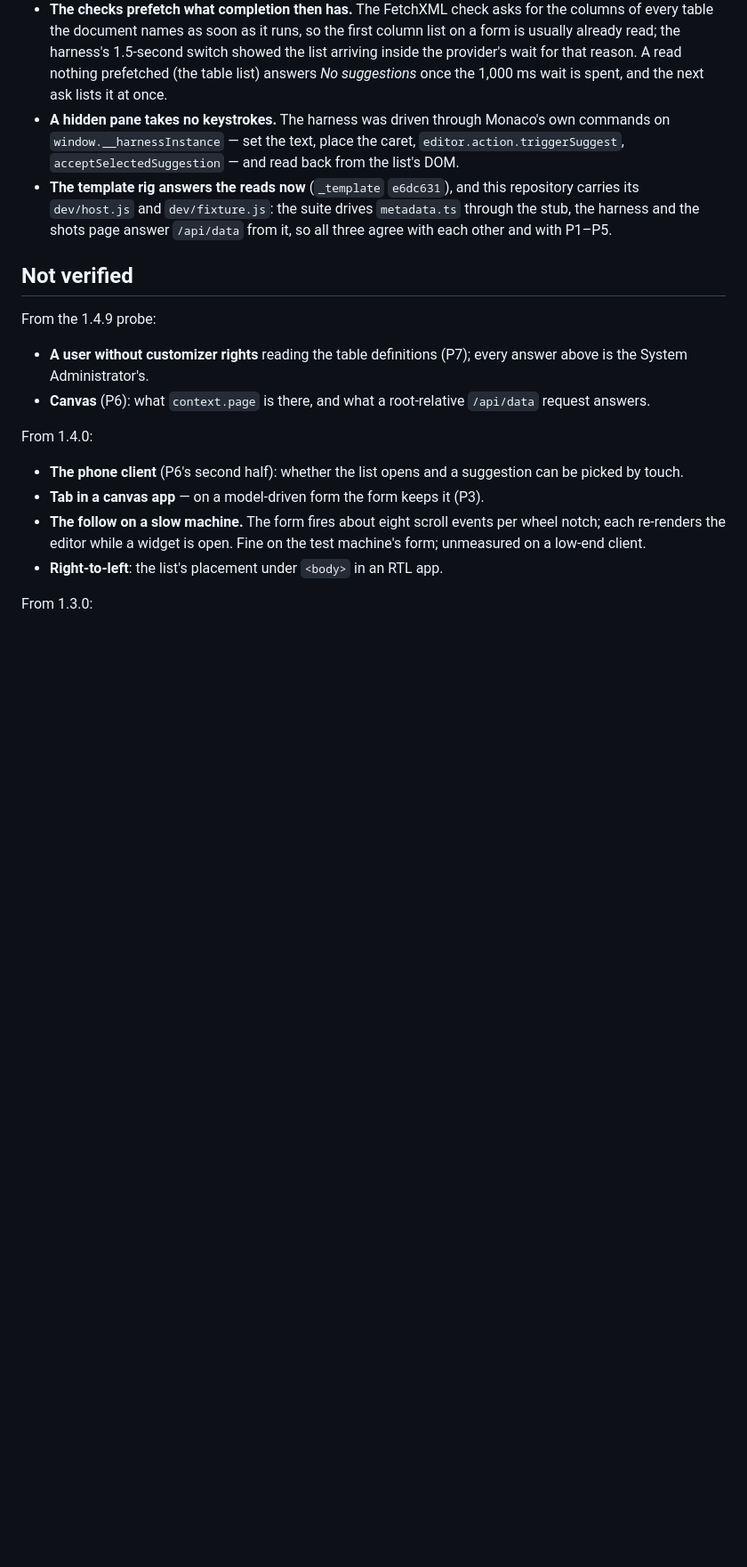
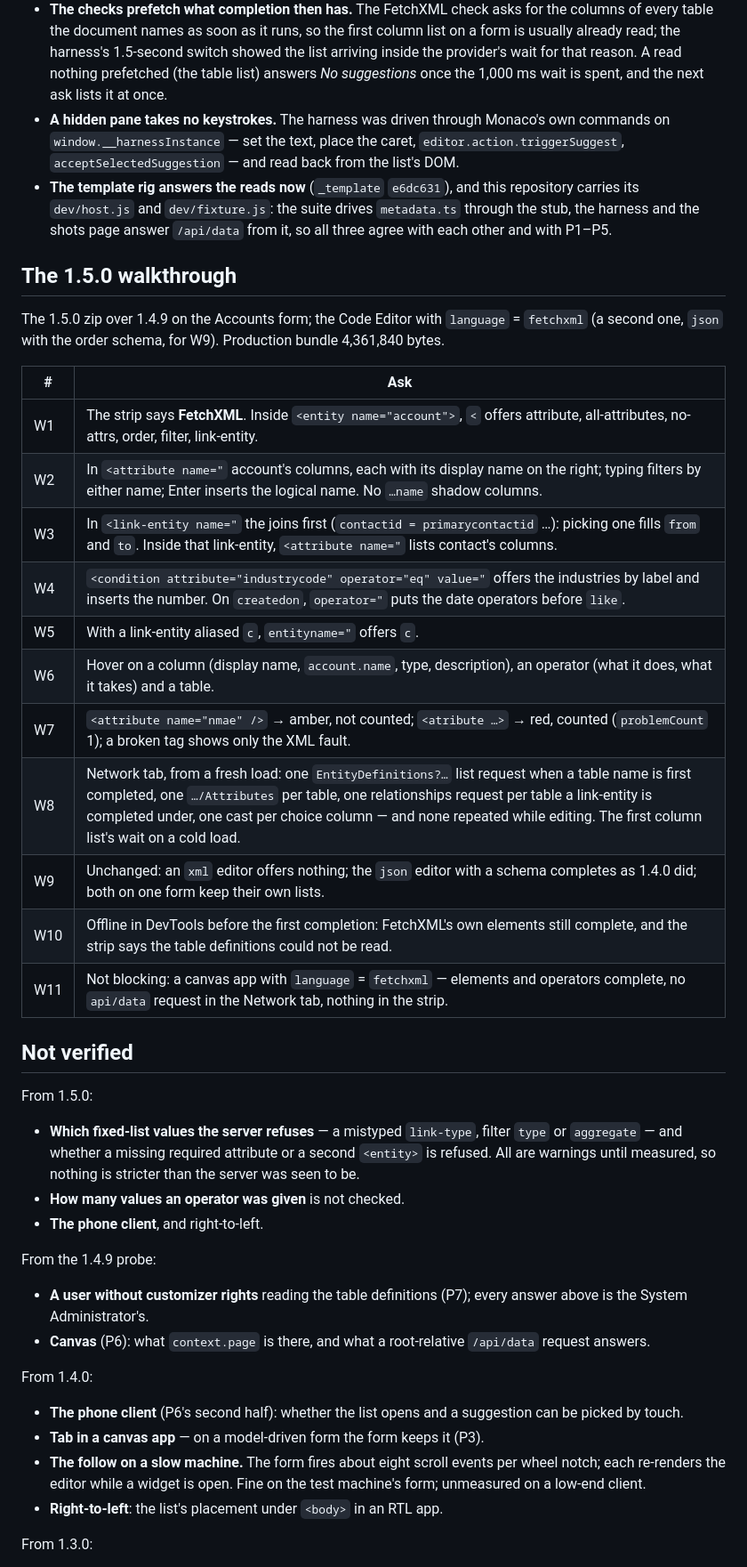
Before and after one commit to Charlesllamas/Code-Editor-PCF, a Markdown page: SPEC.md, the part around the change. Shown at 89% size. Rendered like a GitHub page; blank space fills up the shorter version.

Commit message:
Set out the 1.5.0 walkthrough, and what 1.5.0 leaves unmeasured

```diff
--- a/SPEC.md
+++ b/SPEC.md
@@ -676,7 +676,36 @@ options) and none after.
   drives `metadata.ts` through the stub, the harness and the shots page answer
   `/api/data` from it, so all three agree with each other and with P1–P5.
 
+## The 1.5.0 walkthrough
+
+The 1.5.0 zip over 1.4.9 on the Accounts form; the Code Editor with
+`language` = `fetchxml` (a second one, `json` with the order schema, for W9).
+Production bundle 4,361,840 bytes.
+
+| # | Ask |
+|---|---|
+| W1 | The strip says **FetchXML**. Inside `<entity name="account">`, `<` offers attribute, all-attributes, no-attrs, order, filter, link-entity. |
+| W2 | In `<attribute name="` account's columns, each with its display name on the right; typing filters by either name; Enter inserts the logical name. No `…name` shadow columns. |
+| W3 | In `<link-entity name="` the joins first (`contactid = primarycontactid` …): picking one fills `from` and `to`. Inside that link-entity, `<attribute name="` lists contact's columns. |
+| W4 | `<condition attribute="industrycode" operator="eq" value="` offers the industries by label and inserts the number. On `createdon`, `operator="` puts the date operators before `like`. |
+| W5 | With a link-entity aliased `c`, `entityname="` offers `c`. |
+| W6 | Hover on a column (display name, `account.name`, type, description), an operator (what it does, what it takes) and a table. |
+| W7 | `<attribute name="nmae" />` → amber, not counted; `<atribute …>` → red, counted (`problemCount` 1); a broken tag shows only the XML fault. |
+| W8 | Network tab, from a fresh load: one `EntityDefinitions?…` list request when a table name is first completed, one `…/Attributes` per table, one relationships request per table a link-entity is completed under, one cast per choice column — and none repeated while editing. The first column list's wait on a cold load. |
+| W9 | Unchanged: an `xml` editor offers nothing; the `json` editor with a schema completes as 1.4.0 did; both on one form keep their own lists. |
+| W10 | Offline in DevTools before the first completion: FetchXML's own elements still complete, and the strip says the table definitions could not be read. |
+| W11 | Not blocking: a canvas app with `language` = `fetchxml` — elements and operators complete, no `api/data` request in the Network tab, nothing in the strip. |
+
 ## Not verified
+
+From 1.5.0:
+
+- **Which fixed-list values the server refuses** — a mistyped `link-type`,
+  filter `type` or `aggregate` — and whether a missing required attribute or
+  a second `<entity>` is refused. All are warnings until measured, so nothing
+  is stricter than the server was seen to be.
+- **How many values an operator was given** is not checked.
+- **The phone client**, and right-to-left.
 
 From the 1.4.9 probe:
 
```
